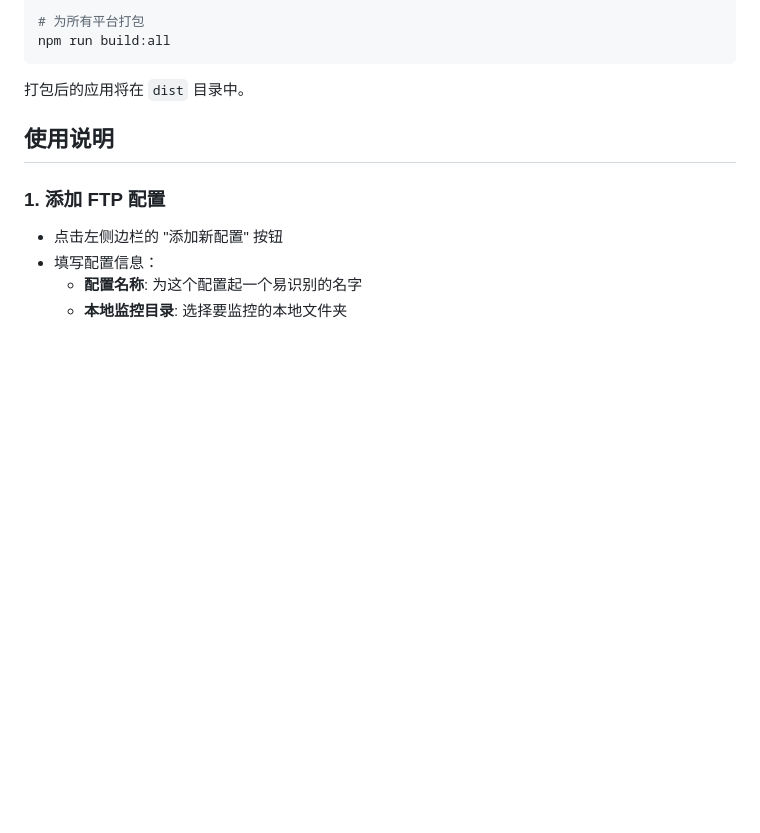
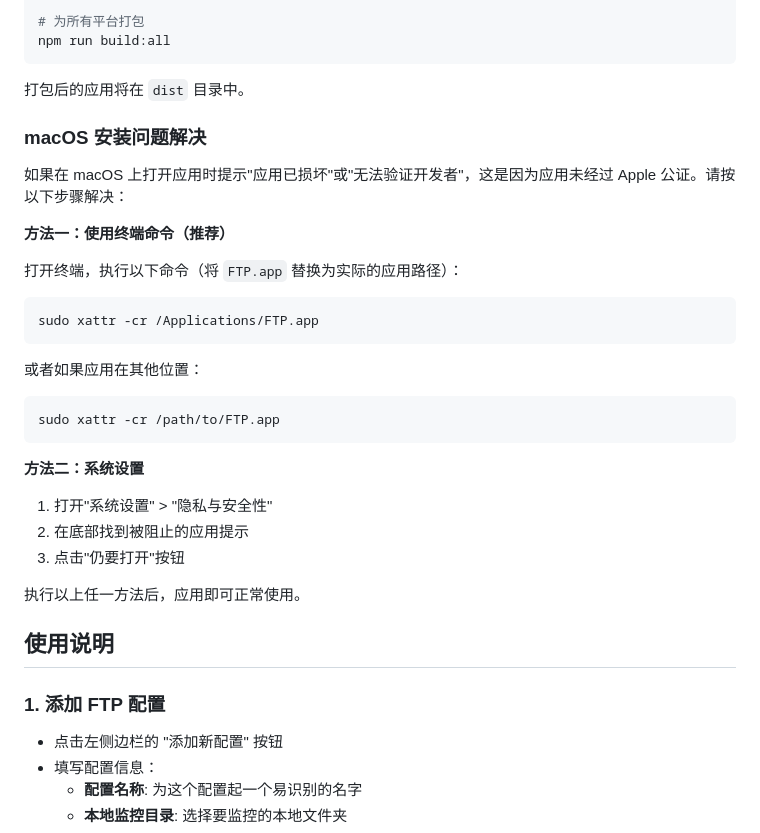
Before and after one commit to crispvibe/ftp-auto-sync, a Markdown page: README.md, the part around the change. Rendered like a GitHub page; blank space fills up the shorter version.

````diff
--- a/README.md
+++ b/README.md
@@ -81,6 +81,32 @@ npm run build:all
 ```
 
 打包后的应用将在 `dist` 目录中。
+
+### macOS 安装问题解决
+
+如果在 macOS 上打开应用时提示"应用已损坏"或"无法验证开发者"，这是因为应用未经过 Apple 公证。请按以下步骤解决：
+
+**方法一：使用终端命令（推荐）**
+
+打开终端，执行以下命令（将 `FTP.app` 替换为实际的应用路径）：
+
+```bash
+sudo xattr -cr /Applications/FTP.app
+```
+
+或者如果应用在其他位置：
+
+```bash
+sudo xattr -cr /path/to/FTP.app
+```
+
+**方法二：系统设置**
+
+1. 打开"系统设置" > "隐私与安全性"
+2. 在底部找到被阻止的应用提示
+3. 点击"仍要打开"按钮
+
+执行以上任一方法后，应用即可正常使用。
 
 ## 使用说明
 
````
Also changed, not shown: README_EN.md (+26 -0 lines).
